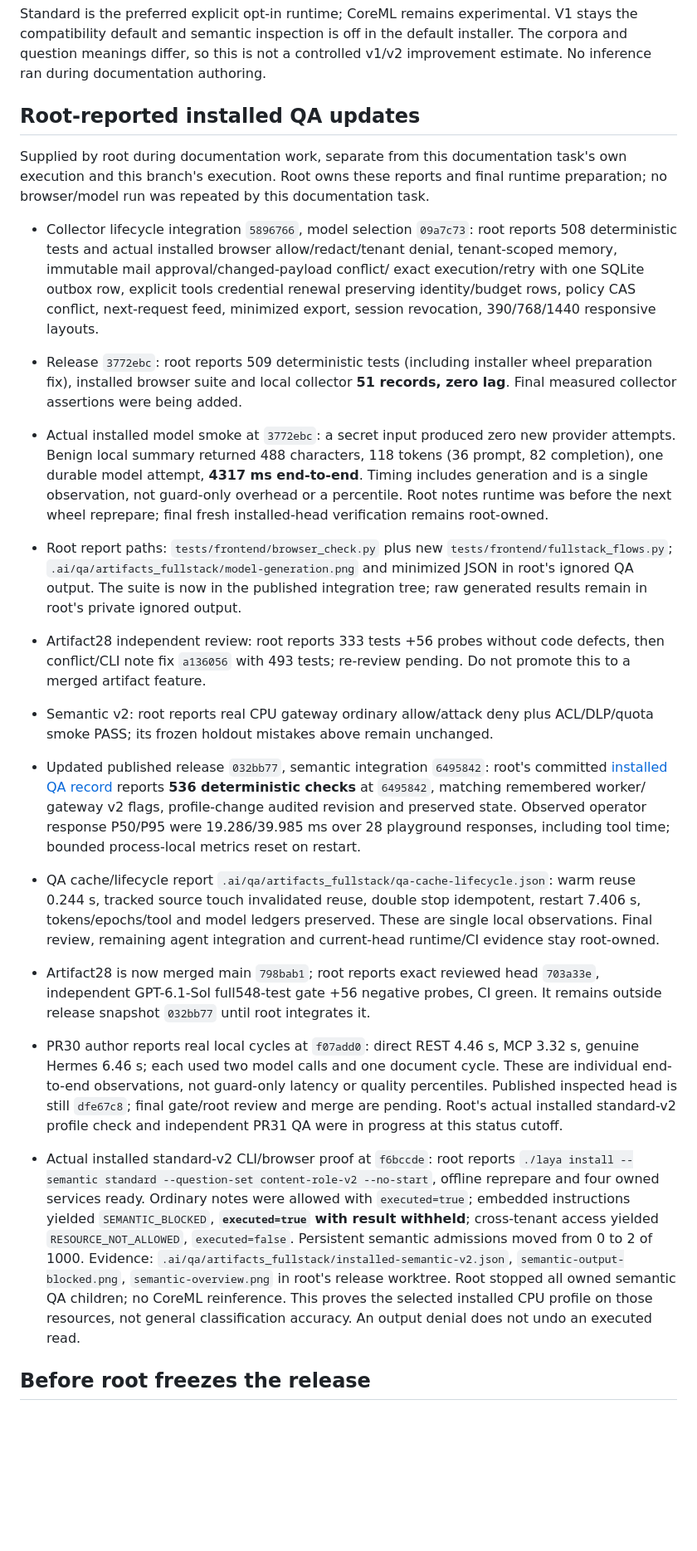
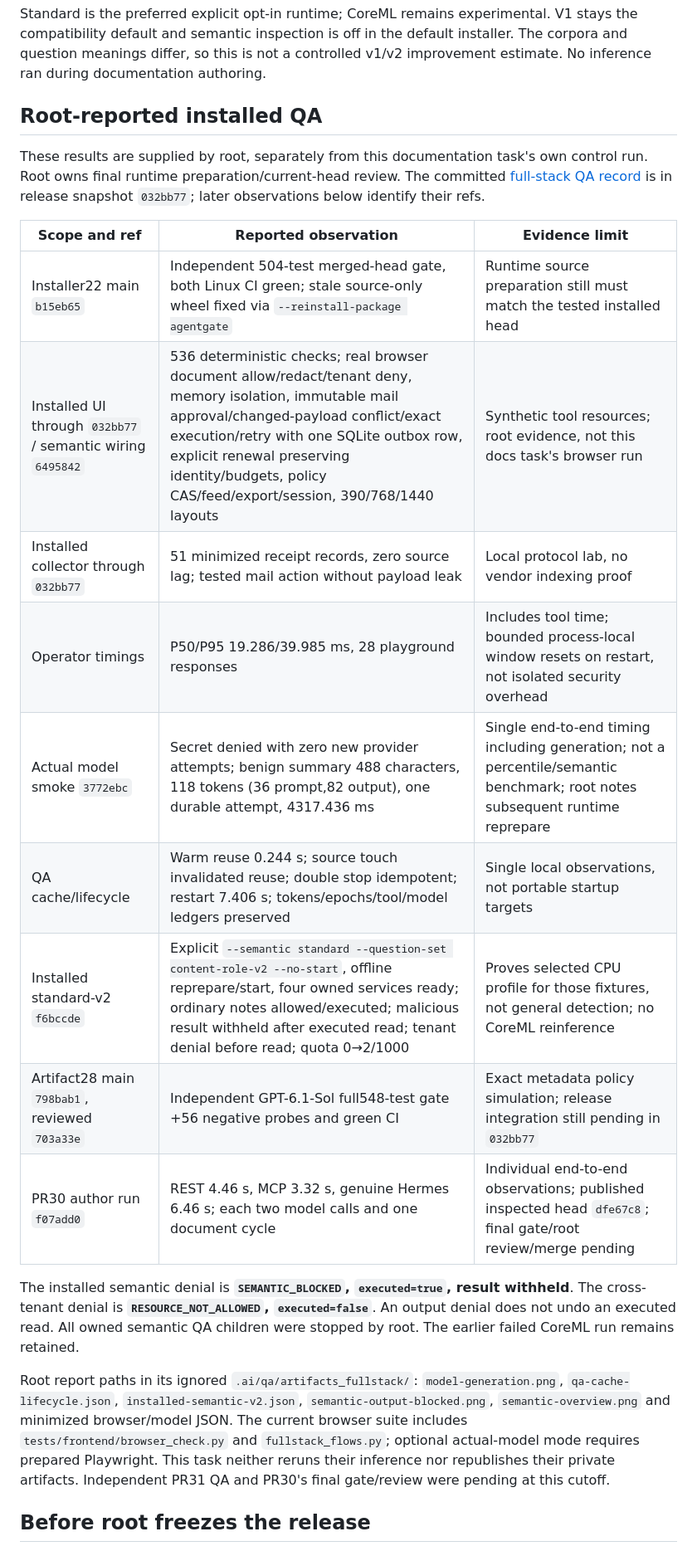
Before and after one commit to bsisduck/laya-layer, a Markdown page: docs/release-evidence.md, the part around the change. Shown at 83% size. Rendered like a GitHub page; blank space fills up the shorter version.

```diff
--- a/docs/release-evidence.md
+++ b/docs/release-evidence.md
@@ -82,69 +82,37 @@ V1 stays the compatibility default and semantic inspection is off in the default
 installer. The corpora and question meanings differ, so this is not a controlled
 v1/v2 improvement estimate. No inference ran during documentation authoring.
 
-## Root-reported installed QA updates
+## Root-reported installed QA
 
-Supplied by root during documentation work, separate from this documentation task's own execution and this branch's execution. Root owns these reports and final runtime
-preparation; no browser/model run was repeated by this documentation task.
+These results are supplied by root, separately from this documentation task's own
+control run. Root owns final runtime preparation/current-head review. The
+committed [full-stack QA record](../.ai/runs/2026-10-03-full-stack-release.md)
+is in release snapshot `032bb77`; later observations below identify their refs.
 
-- Collector lifecycle integration `5896766`, model selection `09a7c73`: root
-  reports 508 deterministic tests and actual installed browser allow/redact/tenant
-  denial, tenant-scoped memory, immutable mail approval/changed-payload conflict/
-  exact execution/retry with one SQLite outbox row, explicit tools credential
-  renewal preserving identity/budget rows, policy CAS conflict, next-request feed,
-  minimized export, session revocation, 390/768/1440 responsive layouts.
-- Release `3772ebc`: root reports 509 deterministic tests (including installer
-  wheel preparation fix), installed browser suite and local collector **51 records,
-  zero lag**. Final measured collector assertions were being added.
-- Actual installed model smoke at `3772ebc`: a secret input produced zero new
-  provider attempts. Benign local summary returned 488 characters, 118 tokens
-  (36 prompt, 82 completion), one durable model attempt, **4317 ms end-to-end**.
-  Timing includes generation and is a single observation, not guard-only overhead
-  or a percentile. Root notes runtime was before the next wheel reprepare;
-  final fresh installed-head verification remains root-owned.
-- Root report paths: `tests/frontend/browser_check.py` plus new
-  `tests/frontend/fullstack_flows.py`; `.ai/qa/artifacts_fullstack/model-generation.png`
-  and minimized JSON in root's ignored QA output. The suite is now in the published integration tree; raw generated results
-  remain in root's private ignored output.
-- Artifact28 independent review: root reports 333 tests +56 probes without code
-  defects, then conflict/CLI note fix `a136056` with 493 tests; re-review pending.
-  Do not promote this to a merged artifact feature.
-- Semantic v2: root reports real CPU gateway ordinary allow/attack deny plus
-  ACL/DLP/quota smoke PASS; its frozen holdout mistakes above remain unchanged.
+| Scope and ref | Reported observation | Evidence limit |
+|---|---|---|
+| Installer22 main `b15eb65` | Independent 504-test merged-head gate, both Linux CI green; stale source-only wheel fixed via `--reinstall-package agentgate` | Runtime source preparation still must match the tested installed head |
+| Installed UI through `032bb77` / semantic wiring `6495842` | 536 deterministic checks; real browser document allow/redact/tenant deny, memory isolation, immutable mail approval/changed-payload conflict/exact execution/retry with one SQLite outbox row, explicit renewal preserving identity/budgets, policy CAS/feed/export/session, 390/768/1440 layouts | Synthetic tool resources; root evidence, not this docs task's browser run |
+| Installed collector through `032bb77` | 51 minimized receipt records, zero source lag; tested mail action without payload leak | Local protocol lab, no vendor indexing proof |
+| Operator timings | P50/P95 19.286/39.985 ms, 28 playground responses | Includes tool time; bounded process-local window resets on restart, not isolated security overhead |
+| Actual model smoke `3772ebc` | Secret denied with zero new provider attempts; benign summary 488 characters, 118 tokens (36 prompt,82 output), one durable attempt, 4317.436 ms | Single end-to-end timing including generation; not a percentile/semantic benchmark; root notes subsequent runtime reprepare |
+| QA cache/lifecycle | Warm reuse 0.244 s; source touch invalidated reuse; double stop idempotent; restart 7.406 s; tokens/epochs/tool/model ledgers preserved | Single local observations, not portable startup targets |
+| Installed standard-v2 `f6bccde` | Explicit `--semantic standard --question-set content-role-v2 --no-start`, offline reprepare/start, four owned services ready; ordinary notes allowed/executed; malicious result withheld after executed read; tenant denial before read; quota 0→2/1000 | Proves selected CPU profile for those fixtures, not general detection; no CoreML reinference |
+| Artifact28 main `798bab1`, reviewed `703a33e` | Independent GPT-6.1-Sol full548-test gate +56 negative probes and green CI | Exact metadata policy simulation; release integration still pending in `032bb77` |
+| PR30 author run `f07add0` | REST 4.46 s, MCP 3.32 s, genuine Hermes 6.46 s; each two model calls and one document cycle | Individual end-to-end observations; published inspected head `dfe67c8`; final gate/root review/merge pending |
 
-- Updated published release `032bb77`, semantic integration `6495842`: root's
-  committed [installed QA record](../.ai/runs/2026-10-03-full-stack-release.md)
-  reports **536 deterministic checks** at `6495842`, matching remembered worker/
-  gateway v2 flags, profile-change audited revision and preserved state.
-  Observed operator response P50/P95 were 19.286/39.985 ms over 28 playground
-  responses, including tool time; bounded process-local metrics reset on restart.
-- QA cache/lifecycle report `.ai/qa/artifacts_fullstack/qa-cache-lifecycle.json`:
-  warm reuse 0.244 s, tracked source touch invalidated reuse, double stop
-  idempotent, restart 7.406 s, tokens/epochs/tool and model ledgers preserved.
-  These are single local observations. Final review, remaining agent integration
-  and current-head runtime/CI evidence stay root-owned.
+The installed semantic denial is **`SEMANTIC_BLOCKED`, `executed=true`, result
+withheld**. The cross-tenant denial is **`RESOURCE_NOT_ALLOWED`, `executed=false`**.
+An output denial does not undo an executed read. All owned semantic QA children
+were stopped by root. The earlier failed CoreML run remains retained.
 
-- Artifact28 is now merged main `798bab1`; root reports exact reviewed head
-  `703a33e`, independent GPT-6.1-Sol full548-test gate +56 negative probes, CI green.
-  It remains outside release snapshot `032bb77` until root integrates it.
-- PR30 author reports real local cycles at `f07add0`: direct REST 4.46 s, MCP
-  3.32 s, genuine Hermes 6.46 s; each used two model calls and one document cycle.
-  These are individual end-to-end observations, not guard-only latency or quality
-  percentiles. Published inspected head is still `dfe67c8`; final gate/root review
-  and merge are pending. Root's actual installed standard-v2 profile check and
-  independent PR31 QA were in progress at this status cutoff.
-
-- Actual installed standard-v2 CLI/browser proof at `f6bccde`: root reports
-  `./laya install --semantic standard --question-set content-role-v2 --no-start`,
-  offline reprepare and four owned services ready. Ordinary notes were allowed
-  with `executed=true`; embedded instructions yielded `SEMANTIC_BLOCKED`,
-  **`executed=true` with result withheld**; cross-tenant access yielded
-  `RESOURCE_NOT_ALLOWED`, `executed=false`. Persistent semantic admissions moved
-  from 0 to 2 of 1000. Evidence: `.ai/qa/artifacts_fullstack/installed-semantic-v2.json`,
-  `semantic-output-blocked.png`, `semantic-overview.png` in root's release
-  worktree. Root stopped all owned semantic QA children; no CoreML reinference.
-  This proves the selected installed CPU profile on those resources, not general
-  classification accuracy. An output denial does not undo an executed read.
+Root report paths in its ignored `.ai/qa/artifacts_fullstack/`:
+`model-generation.png`, `qa-cache-lifecycle.json`, `installed-semantic-v2.json`,
+`semantic-output-blocked.png`, `semantic-overview.png` and minimized browser/model
+JSON. The current browser suite includes `tests/frontend/browser_check.py` and
+`fullstack_flows.py`; optional actual-model mode requires prepared Playwright.
+This task neither reruns their inference nor republishes their private artifacts.
+Independent PR31 QA and PR30's final gate/review were pending at this cutoff.
 
 ## Before root freezes the release
 
```
Also changed, not shown: README.md (+2 -2 lines), docs/readiness.md (+2 -2 lines).
